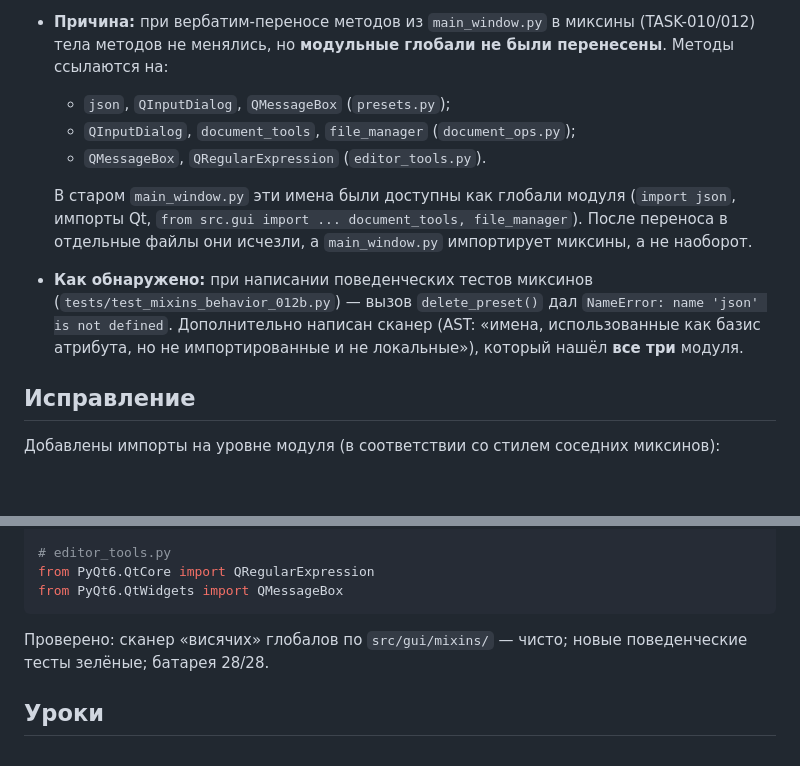
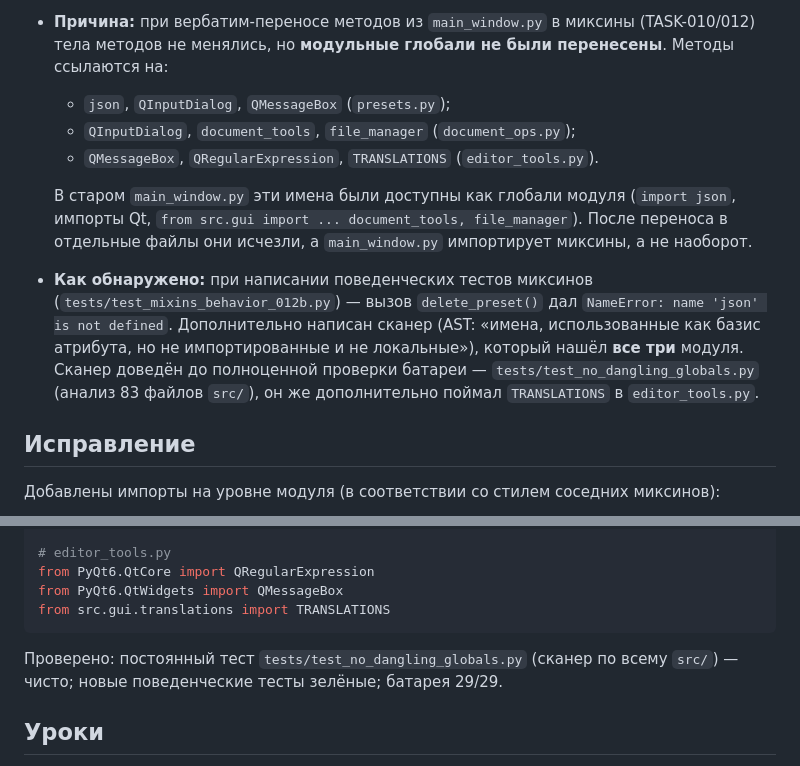
Before and after one commit to madsaomi/MarkdowntoPDF-Converter, a Markdown page: agents/bugs_and_fixes/BUG_004_mixins_missing_globals.md, 2 parts joined by grey strips. Rendered like a GitHub page; blank space fills up the shorter version.

Commit message:
docs(agents): permanent dangling-globals scan, update BUG_004 and session 23

````diff
--- a/agents/bugs_and_fixes/BUG_004_mixins_missing_globals.md
+++ b/agents/bugs_and_fixes/BUG_004_mixins_missing_globals.md
@@ -20,7 +20,7 @@
   перенесены**. Методы ссылаются на:
   - `json`, `QInputDialog`, `QMessageBox` (`presets.py`);
   - `QInputDialog`, `document_tools`, `file_manager` (`document_ops.py`);
-  - `QMessageBox`, `QRegularExpression` (`editor_tools.py`).
+  - `QMessageBox`, `QRegularExpression`, `TRANSLATIONS` (`editor_tools.py`).
 
   В старом `main_window.py` эти имена были доступны как глобали модуля
   (`import json`, импорты Qt, `from src.gui import ... document_tools, file_manager`).
@@ -30,7 +30,9 @@
   (`tests/test_mixins_behavior_012b.py`) — вызов `delete_preset()` дал
   `NameError: name 'json' is not defined`. Дополнительно написан сканер
   (AST: «имена, использованные как базис атрибута, но не импортированные и не
-  локальные»), который нашёл **все три** модуля.
+  локальные»), который нашёл **все три** модуля. Сканер доведён до полноценной
+  проверки батареи — `tests/test_no_dangling_globals.py` (анализ 83 файлов `src/`),
+  он же дополнительно поймал `TRANSLATIONS` в `editor_tools.py`.
 
 ## Исправление
 
@@ -48,10 +50,11 @@ from src.gui import document_tools, file_manager
 # editor_tools.py
 from PyQt6.QtCore import QRegularExpression
 from PyQt6.QtWidgets import QMessageBox
+from src.gui.translations import TRANSLATIONS
 ```
 
-Проверено: сканер «висячих» глобалов по `src/gui/mixins/` — чисто; новые
-поведенческие тесты зелёные; батарея 28/28.
+Проверено: постоянный тест `tests/test_no_dangling_globals.py` (сканер по
+всему `src/`) — чисто; новые поведенческие тесты зелёные; батарея 29/29.
 
 ## Уроки
 - Декомпозиция «вербатим» переносит тела, но **не** неявные зависимости от
````
Also changed, not shown: agents/history/session_2026-10-21_23_big_pickle.md (added, +25 -0 lines).
